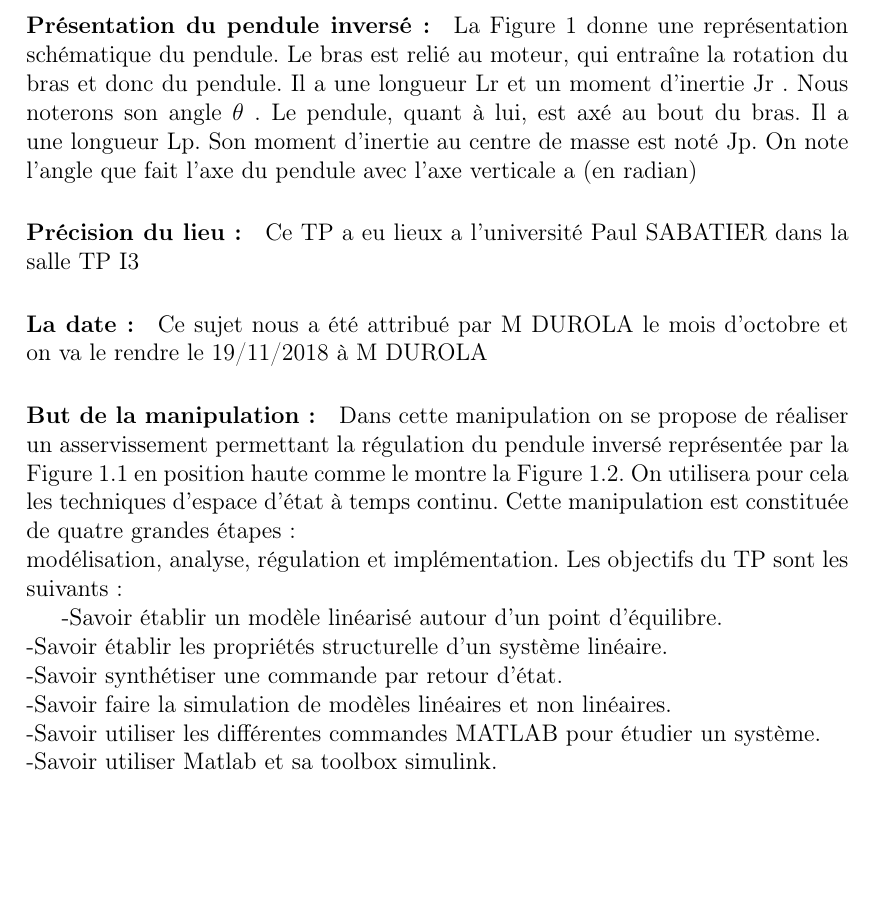
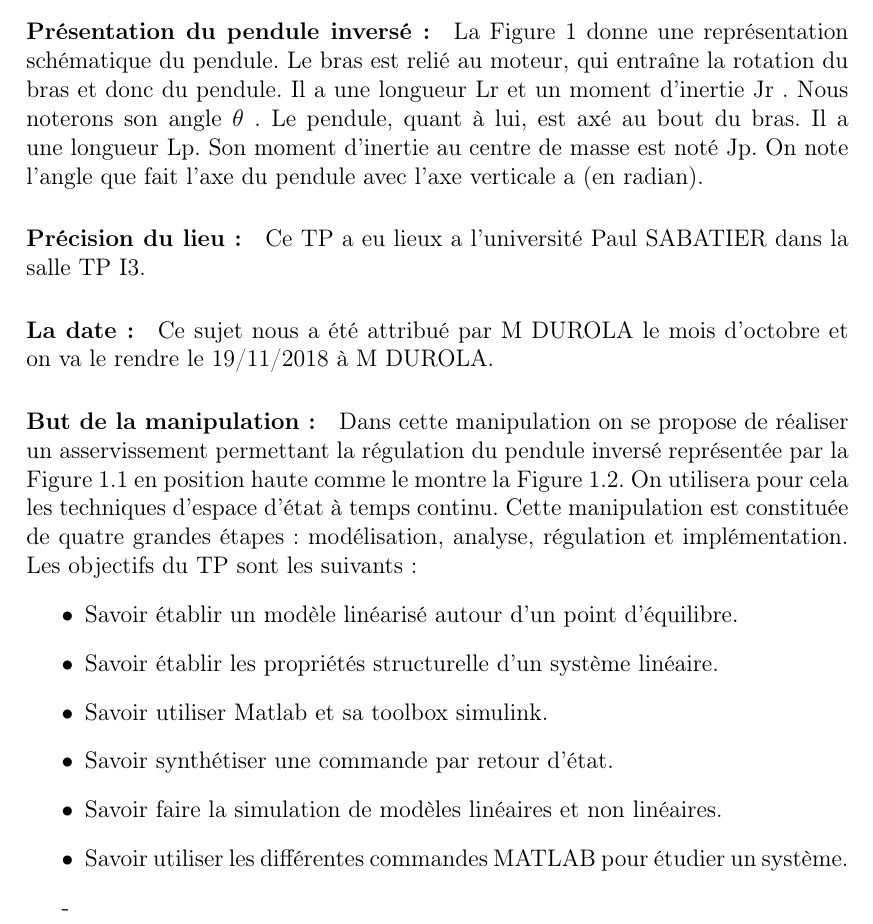
Before and after one commit to faridbouyoucef/syslininvone, a LaTeX document (SystemeLineaire1.tex): part of page 3 of 11, cut so that both start at the same text, the shorter picture padded with empty space. Compiled offline with pdfLaTeX.

Commit message:
add enlevre les -6

```diff
--- a/SystemeLineaire1.tex
+++ b/SystemeLineaire1.tex
@@ -148,21 +148,24 @@
 \chapter*{Introduction}
 \addcontentsline{toc}{chapter}{Introduction}
 
-\paragraph{Présentation du pendule inversé :} La Figure 1 donne une représentation schématique du pendule. Le bras est relié au moteur, qui entraîne la rotation du bras et donc du pendule. Il a une longueur L{r} et un moment d'inertie J{r} . Nous noterons son angle $\theta$ . Le pendule, quant à lui, est axé au bout du bras. Il a une longueur L{p}. Son moment d'inertie au centre de masse est noté J{p}. On note l'angle que fait l'axe du pendule avec l'axe verticale a (en radian)
-\paragraph{Précision du lieu :} Ce TP a eu lieux a l’université Paul SABATIER dans la salle TP I3
+\paragraph{Présentation du pendule inversé :} La Figure 1 donne une représentation schématique du pendule. Le bras est relié au moteur, qui entraîne la rotation du bras et donc du pendule. Il a une longueur L{r} et un moment d'inertie J{r} . Nous noterons son angle $\theta$ . Le pendule, quant à lui, est axé au bout du bras. Il a une longueur L{p}. Son moment d'inertie au centre de masse est noté J{p}. On note l'angle que fait l'axe du pendule avec l'axe verticale a (en radian).
+\paragraph{Précision du lieu :} Ce TP a eu lieux a l’université Paul SABATIER dans la salle TP I3.
 
-\paragraph{La date :} Ce sujet nous a été attribué par M DUROLA le mois d'octobre  et on va le rendre le 19/11/2018 à M DUROLA
+\paragraph{La date :} Ce sujet nous a été attribué par M DUROLA le mois d'octobre  et on va le rendre le 19/11/2018 à M DUROLA.
 
-\paragraph{But de la manipulation :}  Dans cette manipulation on se propose de réaliser un asservissement permettant la régulation du pendule inversé représentée par la Figure 1.1 en position haute comme le montre la Figure 1.2. On utilisera pour cela les techniques d'espace d'état à temps continu. Cette manipulation est constituée de quatre grandes étapes :\\
-modélisation, analyse, régulation et implémentation. Les objectifs du TP sont les suivants :
+\paragraph{But de la manipulation :}  Dans cette manipulation on se propose de réaliser un asservissement permettant la régulation du pendule inversé représentée par la Figure 1.1 en position haute comme le montre la Figure 1.2. On utilisera pour cela les techniques d'espace d'état à temps continu. Cette manipulation est constituée de quatre grandes étapes : modélisation, analyse, régulation et implémentation. Les objectifs du TP sont les suivants :
+\begin{itemize}
+\item Savoir établir un modèle linéarisé autour d'un point d'équilibre.
+\item Savoir établir les propriétés structurelle d'un système linéaire.
+\item Savoir utiliser Matlab et sa toolbox simulink.
+\item Savoir synthétiser une commande par retour d'état.
+\item Savoir faire la simulation de modèles linéaires et non linéaires.
+\item Savoir utiliser les différentes commandes MATLAB pour étudier un système.
 
--Savoir établir un modèle linéarisé autour d'un point d'équilibre.\\
--Savoir établir les propriétés structurelle d'un système linéaire.\\
--Savoir synthétiser une commande par retour d'état.\\
--Savoir faire la simulation de modèles linéaires et non linéaires.\\
--Savoir utiliser les différentes commandes MATLAB pour étudier un système.\\
--Savoir utiliser Matlab et sa toolbox simulink.\\
+\end{itemize}
 
+
+-
 
 
     %******************* MODÉLISATION **********
```
